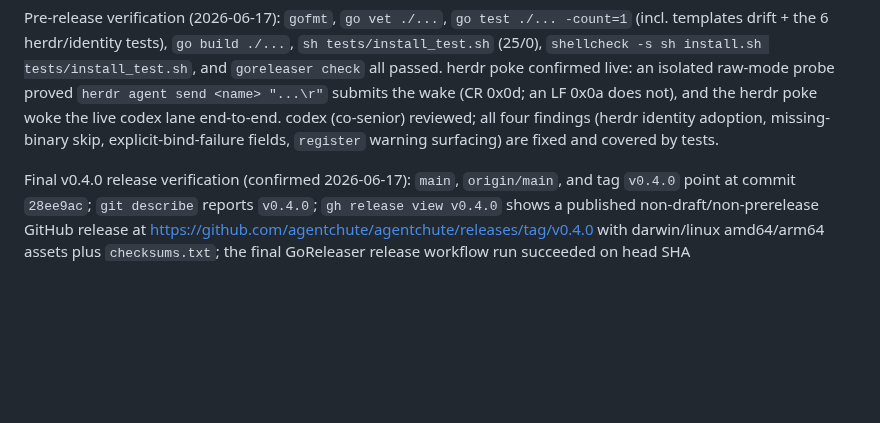
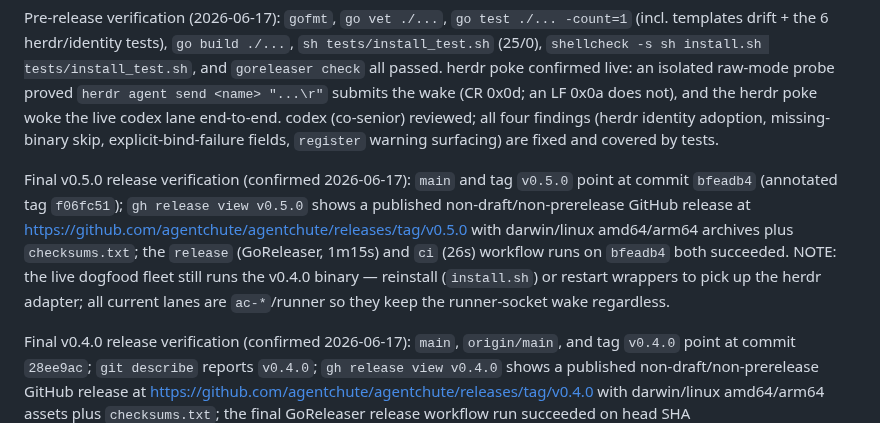
Before and after one commit to agentchute/agentchute, a Markdown page: HANDOFF.md, the part around the change. GitHub-like rendering; blank space fills up the shorter version.

Commit message:
docs: record v0.5.0 post-release verification in HANDOFF
Co-Authored-By: Claude Opus 4.8 <noreply@anthropic.com>

```diff
--- a/HANDOFF.md
+++ b/HANDOFF.md
@@ -13,6 +13,8 @@ Release URL: https://github.com/agentchute/agentchute/releases/tag/v0.5.0
 Restart note: `v0.5.0` adds the native **herdr** wake adapter (`wake_method: herdr`) — the herdr analog of the tmux adapter. A bare wrapper in a herdr pane auto-registers herdr wake (pane bound to its `agent_id` via `herdr agent rename`); peers poke with one argv call `herdr agent send <agent_id> "[agentchute:herdr] check inbox\r"` (the trailing CR submits the turn). Agents launched through `ac-*` / `agentchute run` keep the runner-socket wake even inside herdr. Standard `install.sh` resolves `v0.5.0`.
 
 Pre-release verification (2026-06-17): `gofmt`, `go vet ./...`, `go test ./... -count=1` (incl. templates drift + the 6 herdr/identity tests), `go build ./...`, `sh tests/install_test.sh` (25/0), `shellcheck -s sh install.sh tests/install_test.sh`, and `goreleaser check` all passed. herdr poke confirmed live: an isolated raw-mode probe proved `herdr agent send <name> "...\r"` submits the wake (CR 0x0d; an LF 0x0a does not), and the herdr poke woke the live codex lane end-to-end. codex (co-senior) reviewed; all four findings (herdr identity adoption, missing-binary skip, explicit-bind-failure fields, `register` warning surfacing) are fixed and covered by tests.
+
+Final v0.5.0 release verification (confirmed 2026-06-17): `main` and tag `v0.5.0` point at commit `bfeadb4` (annotated tag `f06fc51`); `gh release view v0.5.0` shows a published non-draft/non-prerelease GitHub release at https://github.com/agentchute/agentchute/releases/tag/v0.5.0 with darwin/linux amd64/arm64 archives plus `checksums.txt`; the `release` (GoReleaser, 1m15s) and `ci` (26s) workflow runs on `bfeadb4` both succeeded. NOTE: the live dogfood fleet still runs the v0.4.0 binary — reinstall (`install.sh`) or restart wrappers to pick up the herdr adapter; all current lanes are `ac-*`/runner so they keep the runner-socket wake regardless.
 
 Final v0.4.0 release verification (confirmed 2026-06-17): `main`, `origin/main`, and tag `v0.4.0` point at commit `28ee9ac`; `git describe` reports `v0.4.0`; `gh release view v0.4.0` shows a published non-draft/non-prerelease GitHub release at https://github.com/agentchute/agentchute/releases/tag/v0.4.0 with darwin/linux amd64/arm64 assets plus `checksums.txt`; the final GoReleaser release workflow run succeeded on head SHA `28ee9ac49b7b272afbbe891b15ce6e1921f023e4`.
 
```
